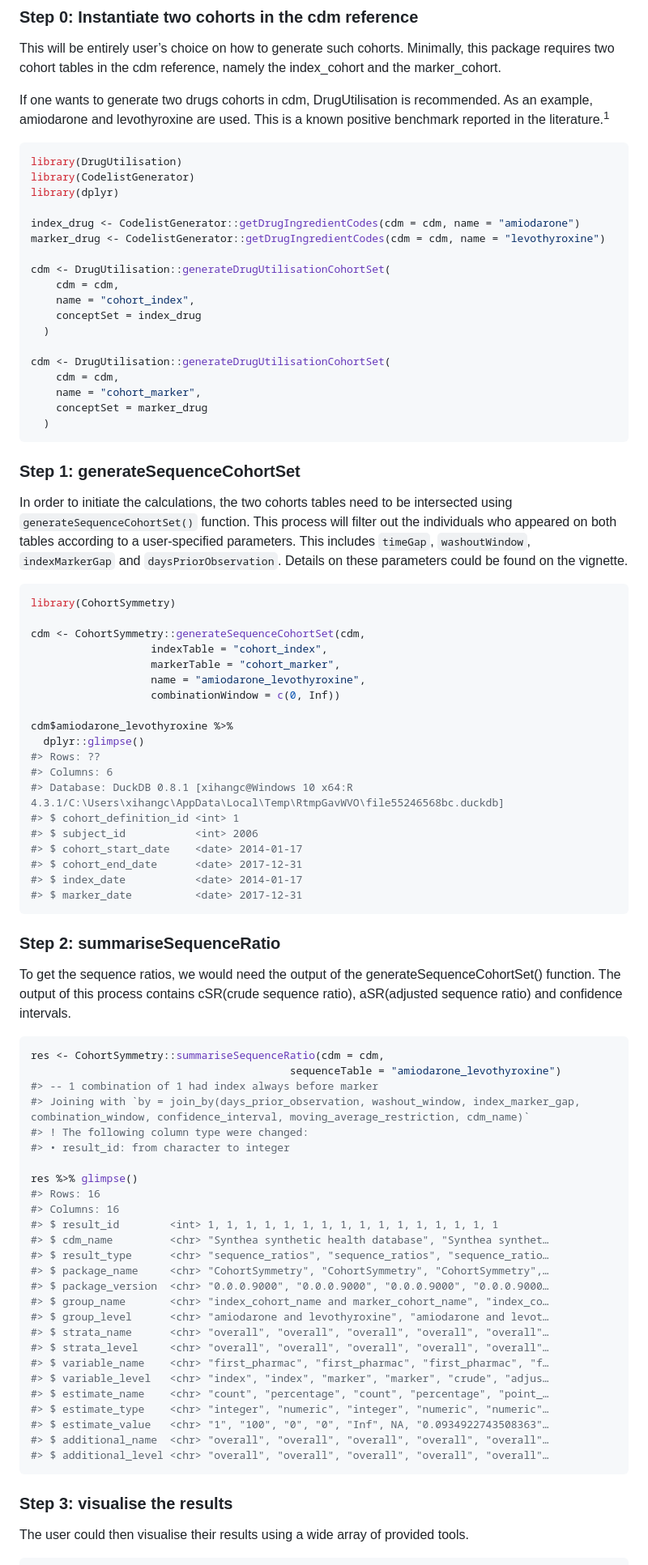
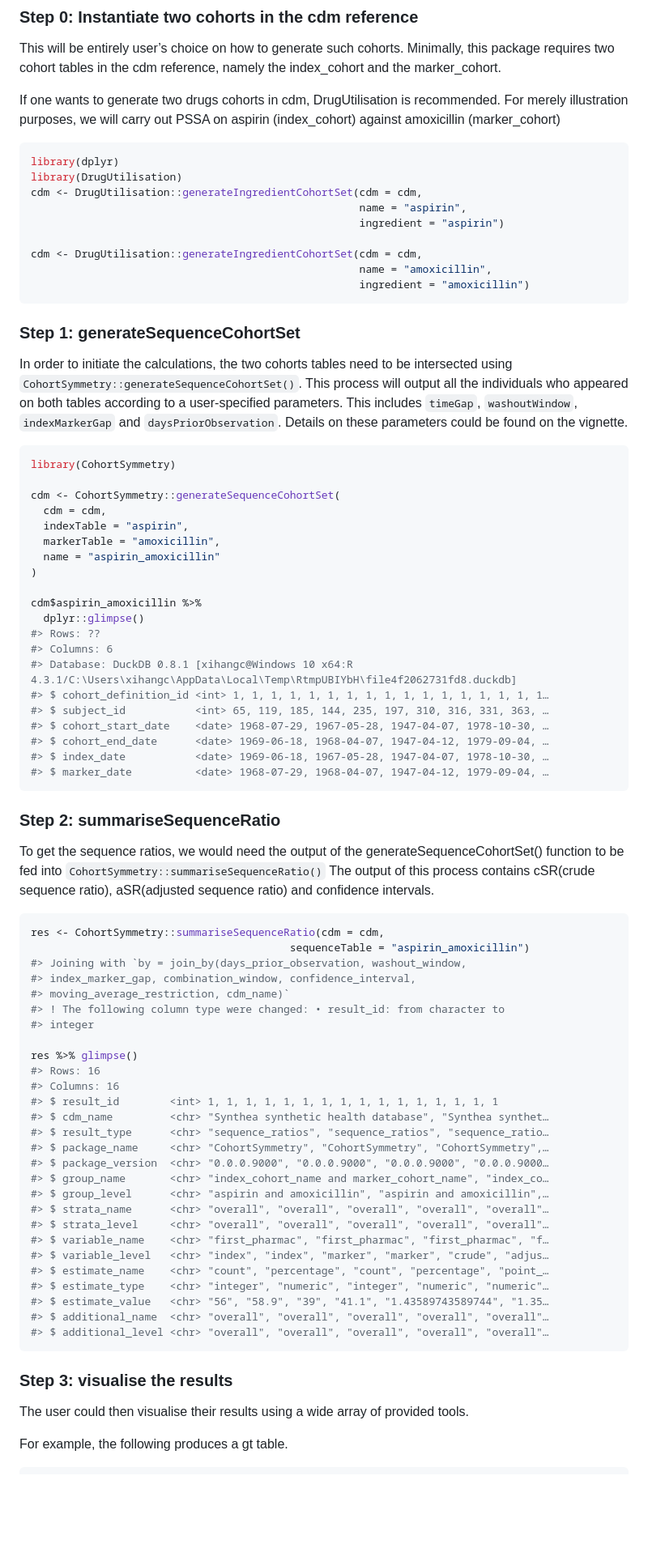
Before and after one commit to oxford-pharmacoepi/CohortSymmetry, a Markdown page: README.md, the part around the change printed below. Shown: that part at 81% size. Rendered like a GitHub page; blank space fills up the shorter version.

````diff
--- a/README.md
+++ b/README.md
@@ -54,75 +54,69 @@ Minimally, this package requires two cohort tables in the cdm reference,
 namely the index_cohort and the marker_cohort.
 
 If one wants to generate two drugs cohorts in cdm, DrugUtilisation is
-recommended. As an example, amiodarone and levothyroxine are used. This
-is a known positive benchmark reported in the literature.<sup>1</sup>
+recommended. For merely illustration purposes, we will carry out PSSA on
+aspirin (index_cohort) against amoxicillin (marker_cohort)
 
 ``` r
+library(dplyr)
 library(DrugUtilisation)
-library(CodelistGenerator)
-library(dplyr)
+cdm <- DrugUtilisation::generateIngredientCohortSet(cdm = cdm,
+                                                    name = "aspirin",
+                                                    ingredient = "aspirin")
 
-index_drug <- CodelistGenerator::getDrugIngredientCodes(cdm = cdm, name = "amiodarone")
-marker_drug <- CodelistGenerator::getDrugIngredientCodes(cdm = cdm, name = "levothyroxine")
-
-cdm <- DrugUtilisation::generateDrugUtilisationCohortSet(
-    cdm = cdm,
-    name = "cohort_index",
-    conceptSet = index_drug
-  )
-
-cdm <- DrugUtilisation::generateDrugUtilisationCohortSet(
-    cdm = cdm,
-    name = "cohort_marker",
-    conceptSet = marker_drug
-  )
+cdm <- DrugUtilisation::generateIngredientCohortSet(cdm = cdm,
+                                                    name = "amoxicillin",
+                                                    ingredient = "amoxicillin")
 ```
 
 ### Step 1: generateSequenceCohortSet
 
 In order to initiate the calculations, the two cohorts tables need to be
-intersected using `generateSequenceCohortSet()` function. This process
-will filter out the individuals who appeared on both tables according to
-a user-specified parameters. This includes `timeGap`, `washoutWindow`,
-`indexMarkerGap` and `daysPriorObservation`. Details on these parameters
-could be found on the vignette.
+intersected using `CohortSymmetry::generateSequenceCohortSet()`. This
+process will output all the individuals who appeared on both tables
+according to a user-specified parameters. This includes `timeGap`,
+`washoutWindow`, `indexMarkerGap` and `daysPriorObservation`. Details on
+these parameters could be found on the vignette.
 
 ``` r
 library(CohortSymmetry)
 
-cdm <- CohortSymmetry::generateSequenceCohortSet(cdm,
-                   indexTable = "cohort_index",
-                   markerTable = "cohort_marker",
-                   name = "amiodarone_levothyroxine",
-                   combinationWindow = c(0, Inf))
+cdm <- CohortSymmetry::generateSequenceCohortSet(
+  cdm = cdm,
+  indexTable = "aspirin",
+  markerTable = "amoxicillin",
+  name = "aspirin_amoxicillin"
+)
 
-cdm$amiodarone_levothyroxine %>%
+cdm$aspirin_amoxicillin %>%
   dplyr::glimpse()
 #> Rows: ??
 #> Columns: 6
-#> Database: DuckDB 0.8.1 [xihangc@Windows 10 x64:R 4.3.1/C:\Users\xihangc\AppData\Local\Temp\RtmpGavWVO\file55246568bc.duckdb]
-#> $ cohort_definition_id <int> 1
-#> $ subject_id           <int> 2006
-#> $ cohort_start_date    <date> 2014-01-17
-#> $ cohort_end_date      <date> 2017-12-31
-#> $ index_date           <date> 2014-01-17
-#> $ marker_date          <date> 2017-12-31
+#> Database: DuckDB 0.8.1 [xihangc@Windows 10 x64:R 4.3.1/C:\Users\xihangc\AppData\Local\Temp\RtmpUBIYbH\file4f2062731fd8.duckdb]
+#> $ cohort_definition_id <int> 1, 1, 1, 1, 1, 1, 1, 1, 1, 1, 1, 1, 1, 1, 1, 1, 1…
+#> $ subject_id           <int> 65, 119, 185, 144, 235, 197, 310, 316, 331, 363, …
+#> $ cohort_start_date    <date> 1968-07-29, 1967-05-28, 1947-04-07, 1978-10-30, …
+#> $ cohort_end_date      <date> 1969-06-18, 1968-04-07, 1947-04-12, 1979-09-04, …
+#> $ index_date           <date> 1969-06-18, 1967-05-28, 1947-04-07, 1978-10-30, …
+#> $ marker_date          <date> 1968-07-29, 1968-04-07, 1947-04-12, 1979-09-04, …
 ```
 
 ### Step 2: summariseSequenceRatio
 
 To get the sequence ratios, we would need the output of the
-generateSequenceCohortSet() function. The output of this process
+generateSequenceCohortSet() function to be fed into
+`CohortSymmetry::summariseSequenceRatio()` The output of this process
 contains cSR(crude sequence ratio), aSR(adjusted sequence ratio) and
 confidence intervals.
 
 ``` r
 res <- CohortSymmetry::summariseSequenceRatio(cdm = cdm,
-                                         sequenceTable = "amiodarone_levothyroxine")
-#> -- 1 combination of 1 had index always before marker
-#> Joining with `by = join_by(days_prior_observation, washout_window, index_marker_gap, combination_window, confidence_interval, moving_average_restriction, cdm_name)`
-#> ! The following column type were changed:
-#> • result_id: from character to integer
+                                         sequenceTable = "aspirin_amoxicillin")
+#> Joining with `by = join_by(days_prior_observation, washout_window,
+#> index_marker_gap, combination_window, confidence_interval,
+#> moving_average_restriction, cdm_name)`
+#> ! The following column type were changed: • result_id: from character to
+#> integer
 
 res %>% glimpse()
 #> Rows: 16
@@ -133,14 +127,14 @@ res %>% glimpse()
 #> $ package_name     <chr> "CohortSymmetry", "CohortSymmetry", "CohortSymmetry",…
 #> $ package_version  <chr> "0.0.0.9000", "0.0.0.9000", "0.0.0.9000", "0.0.0.9000…
 #> $ group_name       <chr> "index_cohort_name and marker_cohort_name", "index_co…
-#> $ group_level      <chr> "amiodarone and levothyroxine", "amiodarone and levot…
+#> $ group_level      <chr> "aspirin and amoxicillin", "aspirin and amoxicillin",…
 #> $ strata_name      <chr> "overall", "overall", "overall", "overall", "overall"…
 #> $ strata_level     <chr> "overall", "overall", "overall", "overall", "overall"…
 #> $ variable_name    <chr> "first_pharmac", "first_pharmac", "first_pharmac", "f…
 #> $ variable_level   <chr> "index", "index", "marker", "marker", "crude", "adjus…
 #> $ estimate_name    <chr> "count", "percentage", "count", "percentage", "point_…
 #> $ estimate_type    <chr> "integer", "numeric", "integer", "numeric", "numeric"…
-#> $ estimate_value   <chr> "1", "100", "0", "0", "Inf", NA, "0.0934922743508363"…
+#> $ estimate_value   <chr> "56", "58.9", "39", "41.1", "1.43589743589744", "1.35…
 #> $ additional_name  <chr> "overall", "overall", "overall", "overall", "overall"…
 #> $ additional_level <chr> "overall", "overall", "overall", "overall", "overall"…
 ```
@@ -150,4 +144,6 @@ res %>% glimpse()
 The user could then visualise their results using a wide array of
 provided tools.
 
+For example, the following produces a gt table.
+
 ``` r
````
Also changed, not shown: other parts of README.md (+7 -7 lines), man/figures/README-gt_table.png (added), man/figures/README-unnamed-chunk-7-1.png (deleted), 1 other file.
